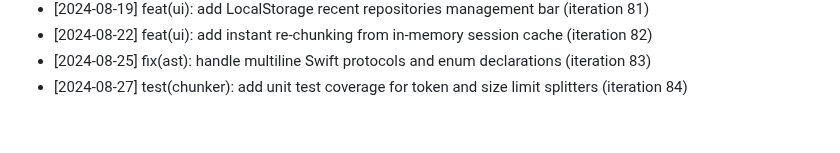
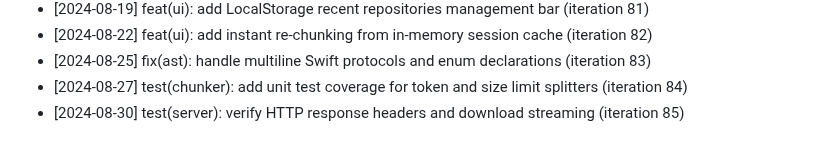
Before and after one commit to anilpdv/gitingest-hub, a Markdown page: CHANGELOG.md, the part around the change. GitHub-like rendering.

Commit message:
test(server): verify HTTP response headers and download streaming (iteration 85)

```diff
--- a/CHANGELOG.md
+++ b/CHANGELOG.md
@@ -84,3 +84,4 @@
 - [2024-08-22] feat(ui): add instant re-chunking from in-memory session cache (iteration 82)
 - [2024-08-25] fix(ast): handle multiline Swift protocols and enum declarations (iteration 83)
 - [2024-08-27] test(chunker): add unit test coverage for token and size limit splitters (iteration 84)
+- [2024-08-30] test(server): verify HTTP response headers and download streaming (iteration 85)
```
